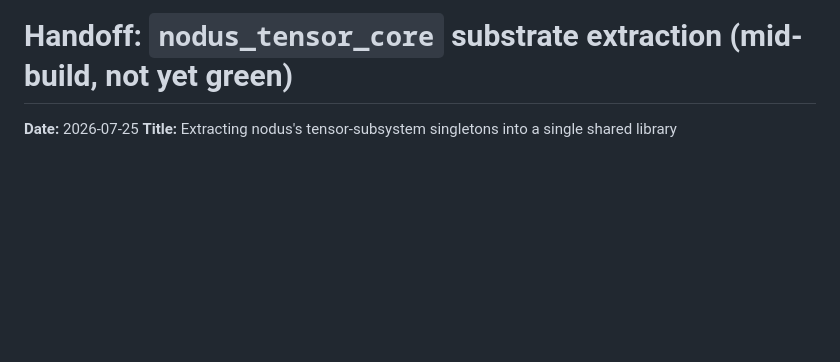
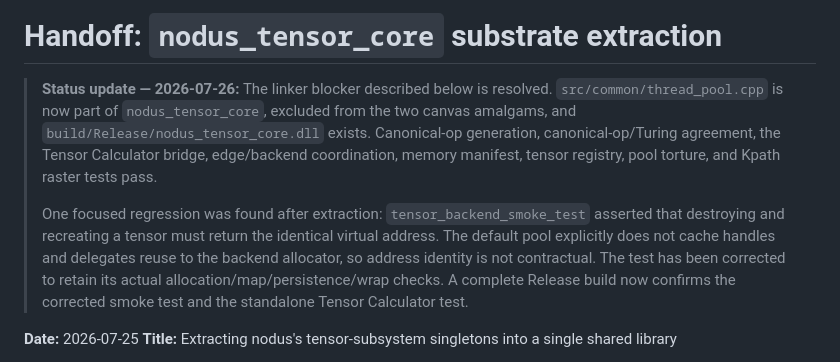
Before and after one commit to sangderenard/nogodsnomasters, a Markdown page: NODUS_TENSOR_CORE_EXTRACTION_HANDOFF.md, the part around the change. Drawn GitHub-style; blank space fills up the shorter version.

```diff
--- a/NODUS_TENSOR_CORE_EXTRACTION_HANDOFF.md
+++ b/NODUS_TENSOR_CORE_EXTRACTION_HANDOFF.md
@@ -1,4 +1,20 @@
-# Handoff: `nodus_tensor_core` substrate extraction (mid-build, not yet green)
+# Handoff: `nodus_tensor_core` substrate extraction
+
+> **Status update — 2026-07-26:** The linker blocker described below is
+> resolved. `src/common/thread_pool.cpp` is now part of `nodus_tensor_core`,
+> excluded from the two canvas amalgams, and
+> `build/Release/nodus_tensor_core.dll` exists. Canonical-op generation,
+> canonical-op/Turing agreement, the Tensor Calculator bridge, edge/backend
+> coordination, memory manifest, tensor registry, pool torture, and Kpath
+> raster tests pass.
+>
+> One focused regression was found after extraction:
+> `tensor_backend_smoke_test` asserted that destroying and recreating a tensor
+> must return the identical virtual address. The default pool explicitly does
+> not cache handles and delegates reuse to the backend allocator, so address
+> identity is not contractual. The test has been corrected to retain its
+> actual allocation/map/persistence/wrap checks. A complete Release build now
+> confirms the corrected smoke test and the standalone Tensor Calculator test.
 
 **Date:** 2026-07-25
 **Title:** Extracting nodus's tensor-subsystem singletons into a single shared library
```
Also changed, not shown: PROCESS_GRAPH_TRANSLATION_HANDOFF.md (+22 -1 lines).
